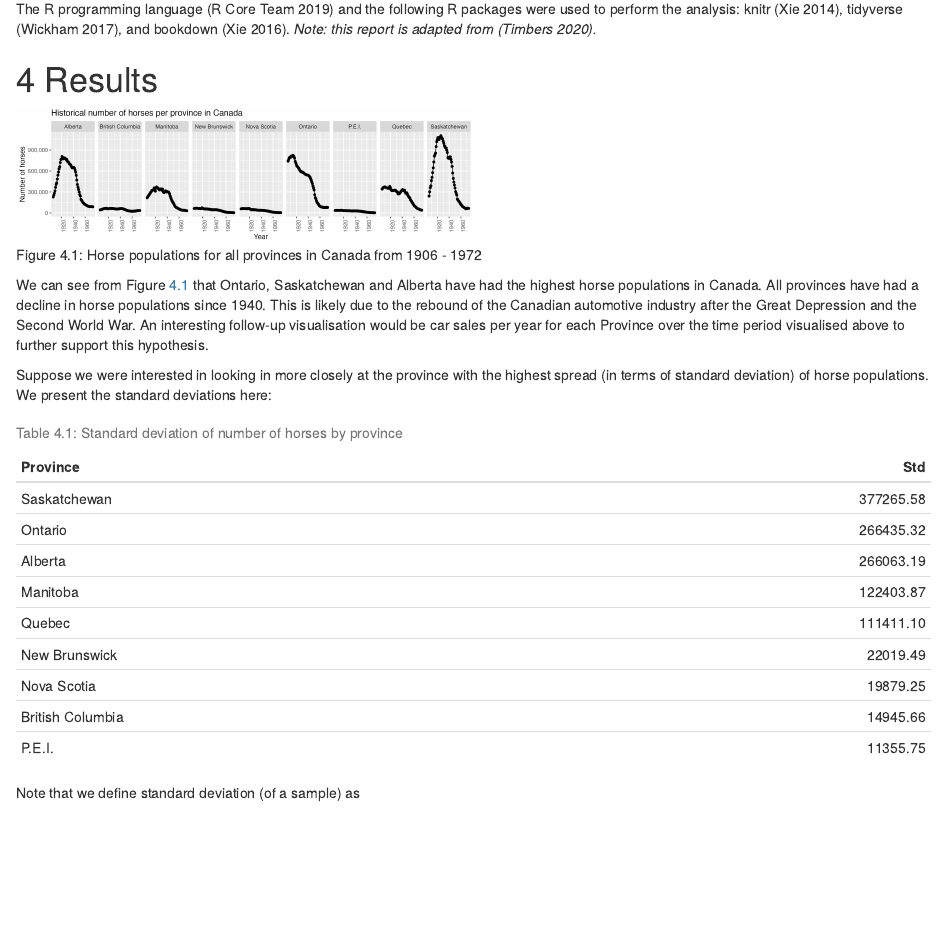
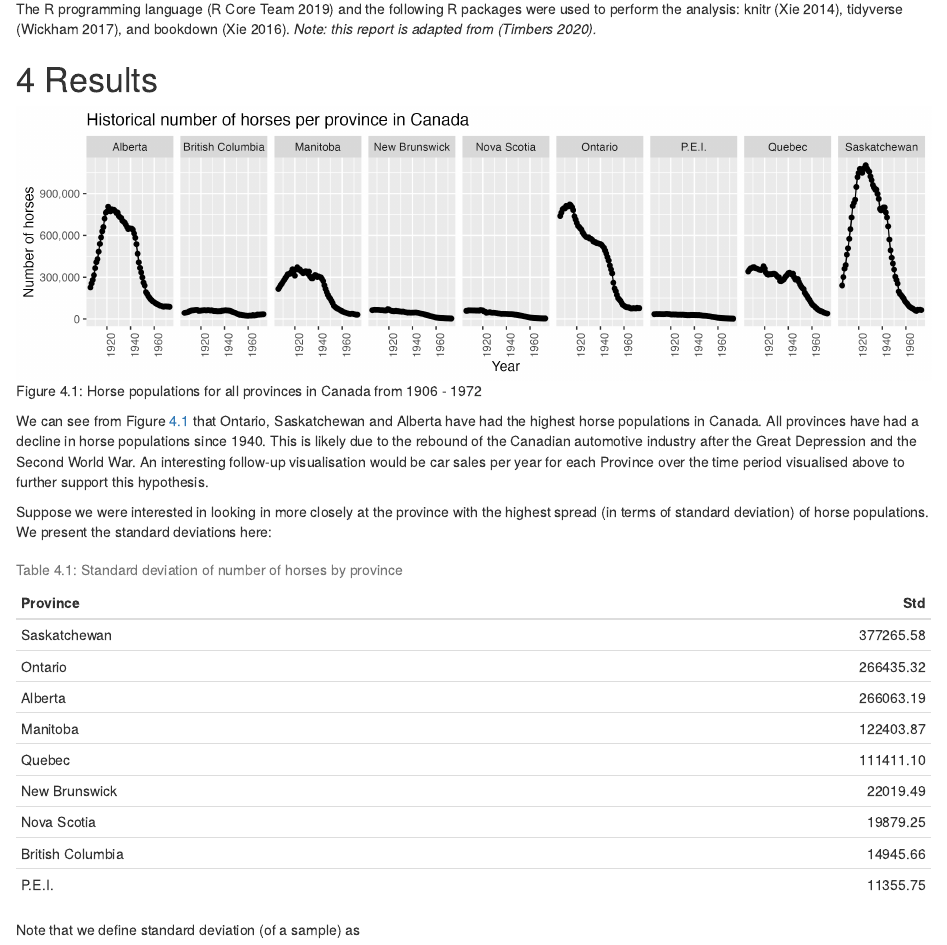
Before and after one commit to anhndq01/dsci-310-individual-assignment-repro-reports, an R Markdown document (doc/rmd_example/rmd_example.Rmd): the page in a window 1100 px wide, from 360 px down. The pictures show the output file doc/rmd_example/rmd_example.html that the author committed with the source, opened offline.

Commit message:
Update plot output size

````diff
--- a/doc/rmd_example/rmd_example.Rmd
+++ b/doc/rmd_example/rmd_example.Rmd
@@ -29,7 +29,7 @@ The R programming language [@R] and the following R packages were used to perfor
 
 # Results
 
-```{r horse-pops-plot, out.width = "50%", fig.cap="Horse populations for all provinces in Canada from 1906 - 1972"}
+```{r horse-pops-plot, out.width = "100%", fig.cap="Horse populations for all provinces in Canada from 1906 - 1972"}
 knitr::include_graphics("../../results/horse_pops_plot.png")
 ```
 
````
Also changed, not shown: doc/rmd_example/rmd_example.html, doc/rmd_example/rmd_example.pdf.
